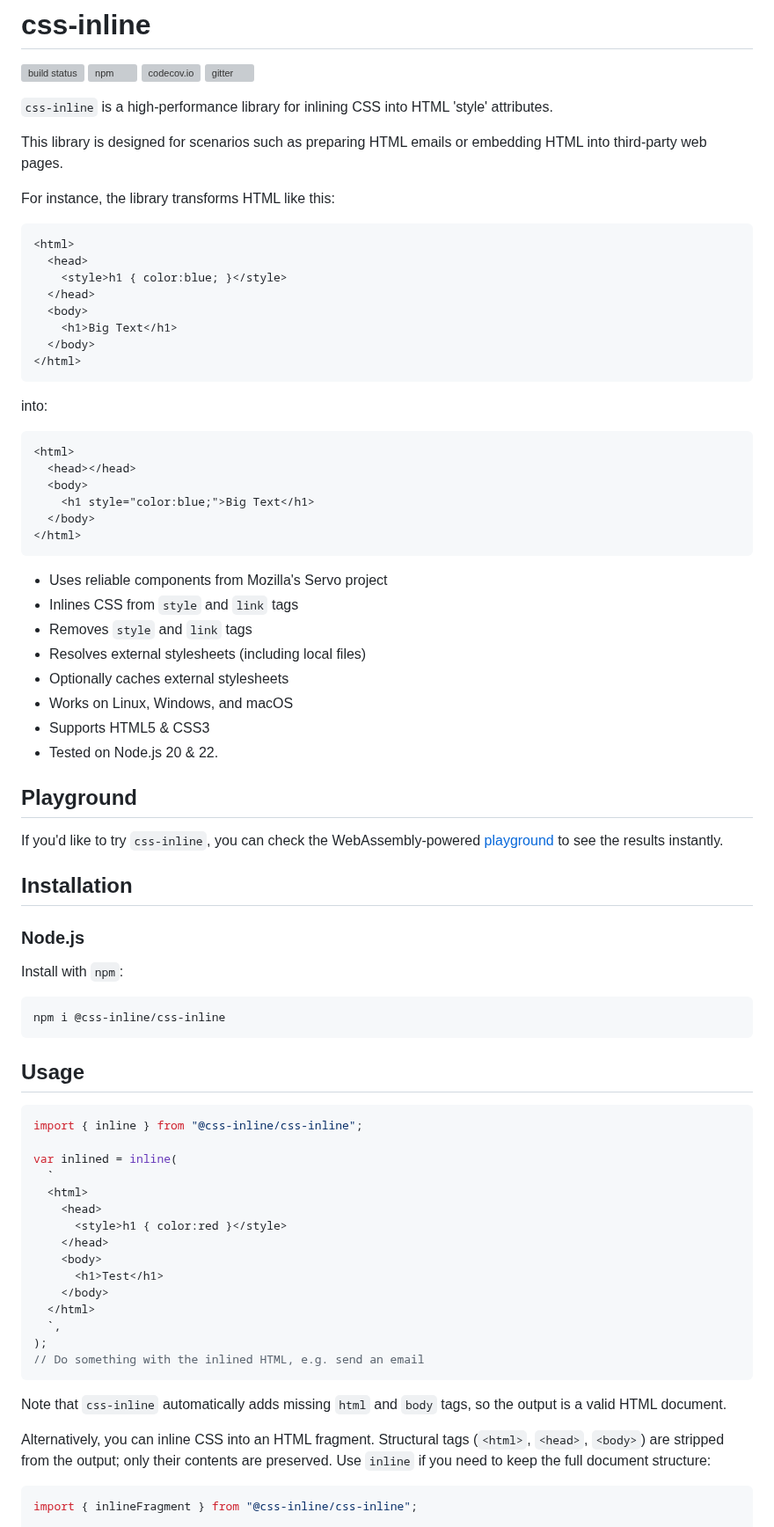
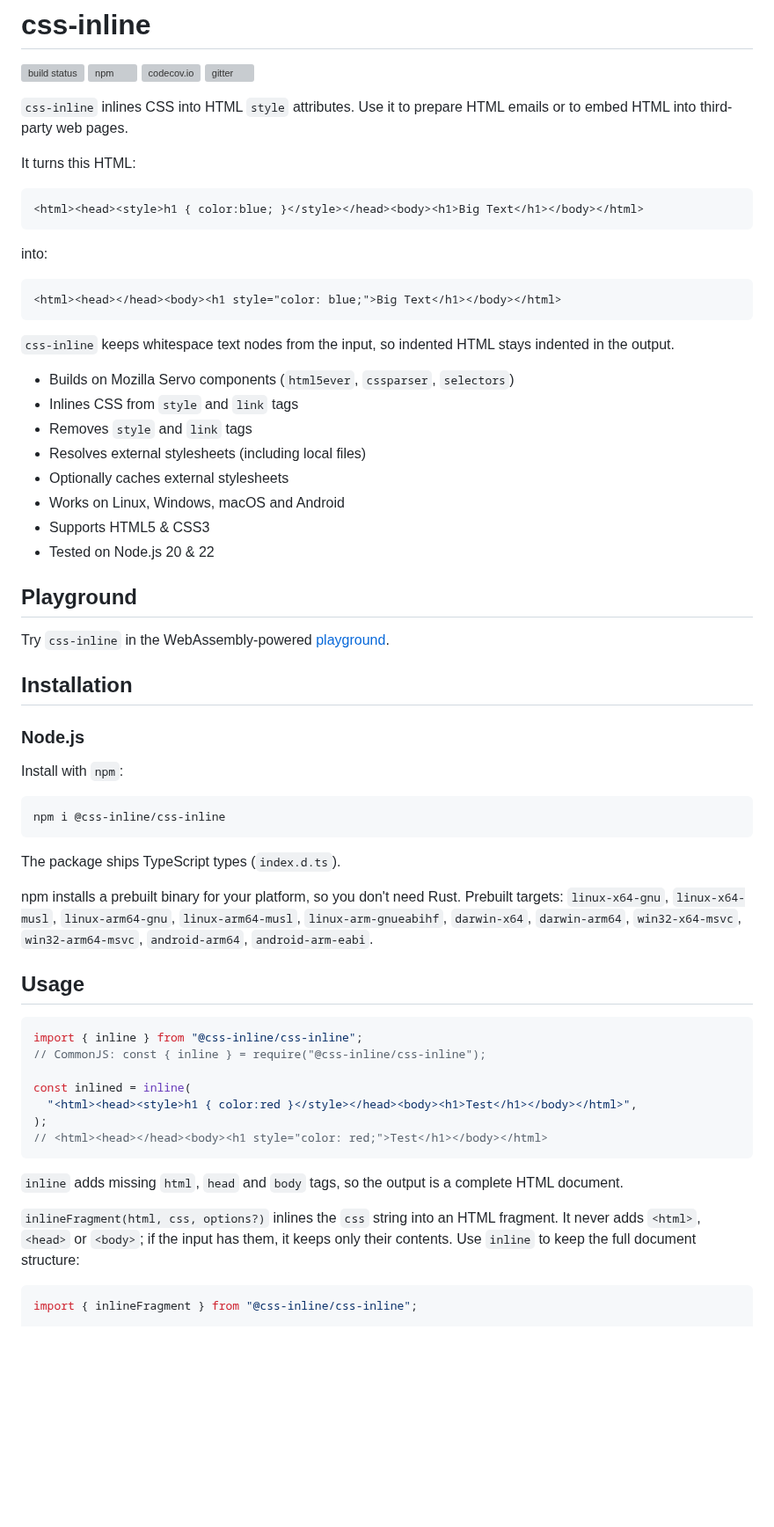
Before and after one commit to Stranger6667/css-inline, a Markdown page: bindings/javascript/README.md, the part around one of its changes. Shown at 88% size. Rendered like a GitHub page; blank space fills up the shorter version; grey boxes are pictures that could not be loaded.

````diff
--- a/bindings/javascript/README.md
+++ b/bindings/javascript/README.md
@@ -5,46 +5,34 @@
 [<img alt="codecov.io" src="https://img.shields.io/codecov/c/gh/Stranger6667/css-inline?logo=codecov&style=flat-square&token=tOzvV4kDY0" height="20">](https://app.codecov.io/github/Stranger6667/css-inline)
 [<img alt="gitter" src="https://img.shields.io/gitter/room/Stranger6667/css-inline?style=flat-square" height="20">](https://gitter.im/Stranger6667/css-inline)
 
-`css-inline` is a high-performance library for inlining CSS into HTML 'style' attributes.
+`css-inline` inlines CSS into HTML `style` attributes. Use it to prepare HTML emails or to embed HTML into third-party web pages.
 
-This library is designed for scenarios such as preparing HTML emails or embedding HTML into third-party web pages.
-
-For instance, the library transforms HTML like this:
+It turns this HTML:
 
 ```html
-<html>
-  <head>
-    <style>h1 { color:blue; }</style>
-  </head>
-  <body>
-    <h1>Big Text</h1>
-  </body>
-</html>
+<html><head><style>h1 { color:blue; }</style></head><body><h1>Big Text</h1></body></html>
 ```
 
 into:
 
 ```html
-<html>
-  <head></head>
-  <body>
-    <h1 style="color:blue;">Big Text</h1>
-  </body>
-</html>
+<html><head></head><body><h1 style="color: blue;">Big Text</h1></body></html>
 ```
 
-- Uses reliable components from Mozilla's Servo project
+`css-inline` keeps whitespace text nodes from the input, so indented HTML stays indented in the output.
+
+- Builds on Mozilla Servo components (`html5ever`, `cssparser`, `selectors`)
 - Inlines CSS from `style` and `link` tags
 - Removes `style` and `link` tags
 - Resolves external stylesheets (including local files)
 - Optionally caches external stylesheets
-- Works on Linux, Windows, and macOS
+- Works on Linux, Windows, macOS and Android
 - Supports HTML5 & CSS3
-- Tested on Node.js 20 & 22.
+- Tested on Node.js 20 & 22
 
 ## Playground
 
-If you'd like to try `css-inline`, you can check the WebAssembly-powered [playground](https://css-inline.org/) to see the results instantly.
+Try `css-inline` in the WebAssembly-powered [playground](https://css-inline.org/).
 
 ## Installation
 
@@ -56,29 +44,27 @@ Install with `npm`:
 npm i @css-inline/css-inline
 ```
 
+The package ships TypeScript types (`index.d.ts`).
+
+npm installs a prebuilt binary for your platform, so you don't need Rust. Prebuilt targets:
+`linux-x64-gnu`, `linux-x64-musl`, `linux-arm64-gnu`, `linux-arm64-musl`, `linux-arm-gnueabihf`,
+`darwin-x64`, `darwin-arm64`, `win32-x64-msvc`, `win32-arm64-msvc`, `android-arm64`, `android-arm-eabi`.
+
 ## Usage
 
-```typescript
+```javascript
 import { inline } from "@css-inline/css-inline";
+// CommonJS: const { inline } = require("@css-inline/css-inline");
 
-var inlined = inline(
-  `
-  <html>
-    <head>
-      <style>h1 { color:red }</style>
-    </head>
-    <body>
-      <h1>Test</h1>
-    </body>
-  </html>
-  `,
+const inlined = inline(
+  "<html><head><style>h1 { color:red }</style></head><body><h1>Test</h1></body></html>",
 );
-// Do something with the inlined HTML, e.g. send an email
+// <html><head></head><body><h1 style="color: red;">Test</h1></body></html>
 ```
 
-Note that `css-inline` automatically adds missing `html` and `body` tags, so the output is a valid HTML document.
+`inline` adds missing `html`, `head` and `body` tags, so the output is a complete HTML document.
 
-Alternatively, you can inline CSS into an HTML fragment. Structural tags (`<html>`, `<head>`, `<body>`) are stripped from the output; only their contents are preserved. Use `inline` if you need to keep the full document structure:
+`inlineFragment(html, css, options?)` inlines the `css` string into an HTML fragment. It never adds `<html>`, `<head>` or `<body>`; if the input has them, it keeps only their contents. Use `inline` to keep the full document structure:
 
 ```javascript
 import { inlineFragment } from "@css-inline/css-inline";
````
Also changed, not shown: other parts of bindings/javascript/README.md (+62 -73 lines), 1 other file.
